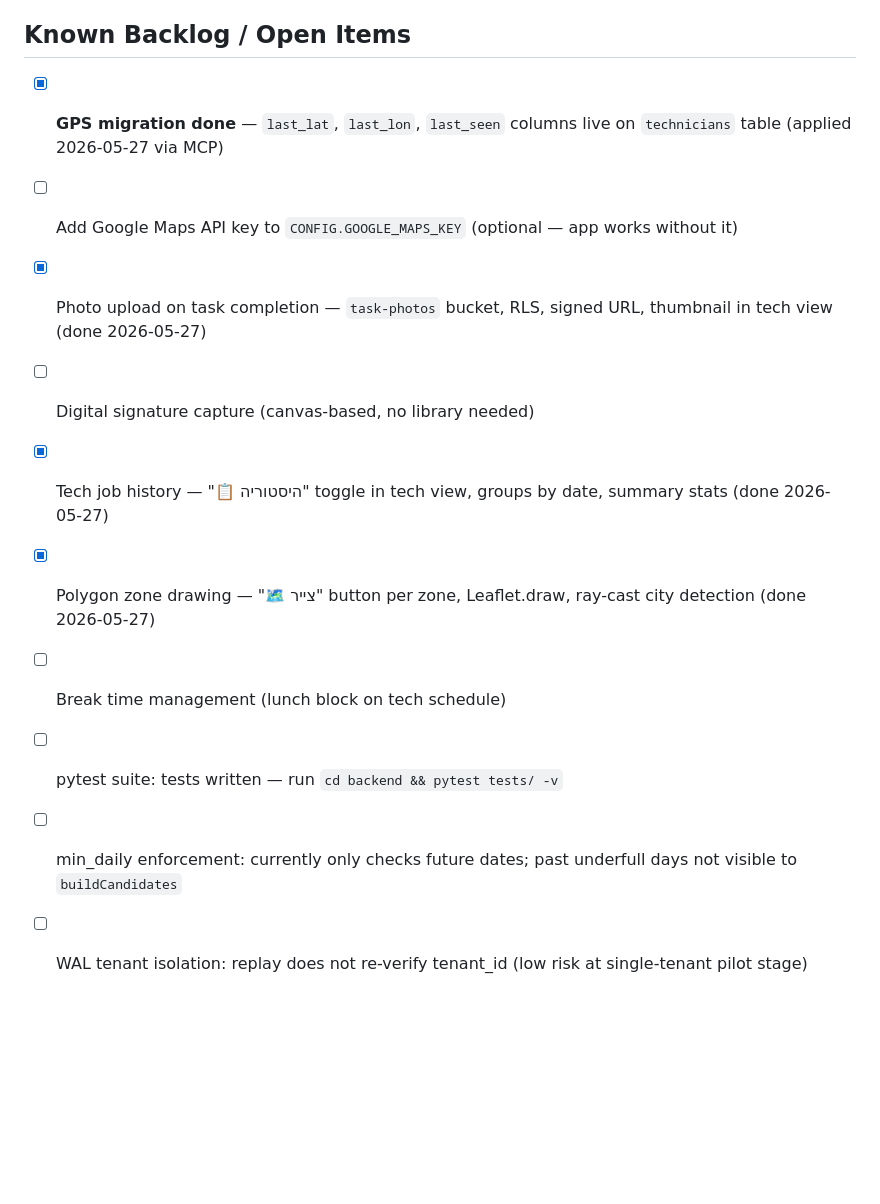
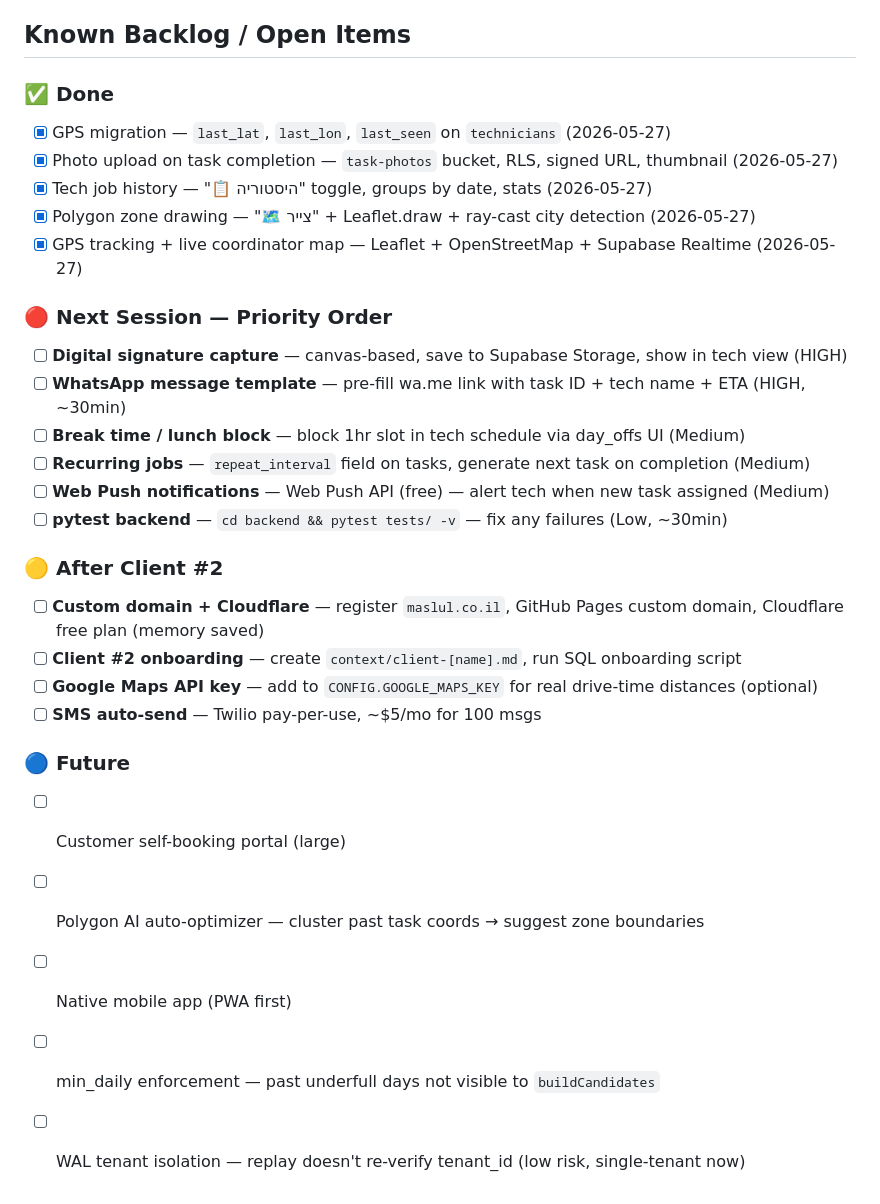
Before and after one commit to Eranzivo/Maslul, a Markdown page: CLAUDE.md, the part around the change. GitHub-like rendering; blank space fills up the shorter version.

Commit message:
chore: update backlog with full priority order + cloudflare milestone
Co-Authored-By: Claude Sonnet 4.6 <noreply@anthropic.com>

```diff
--- a/CLAUDE.md
+++ b/CLAUDE.md
@@ -177,13 +177,31 @@ in-memory tasks referencing the old local integer id are updated.
 - `CONFIG.GOOGLE_MAPS_KEY`: optional upgrade — leave empty to use free OpenStreetMap tiles
 
 ## Known Backlog / Open Items
-- [x] **GPS migration done** — `last_lat`, `last_lon`, `last_seen` columns live on `technicians` table (applied 2026-05-27 via MCP)
-- [ ] Add Google Maps API key to `CONFIG.GOOGLE_MAPS_KEY` (optional — app works without it)
-- [x] Photo upload on task completion — `task-photos` bucket, RLS, signed URL, thumbnail in tech view (done 2026-05-27)
-- [ ] Digital signature capture (canvas-based, no library needed)
-- [x] Tech job history — "📋 היסטוריה" toggle in tech view, groups by date, summary stats (done 2026-05-27)
-- [x] Polygon zone drawing — "🗺️ צייר" button per zone, Leaflet.draw, ray-cast city detection (done 2026-05-27)
-- [ ] Break time management (lunch block on tech schedule)
-- [ ] pytest suite: tests written — run `cd backend && pytest tests/ -v`
-- [ ] min_daily enforcement: currently only checks future dates; past underfull days not visible to `buildCandidates`
-- [ ] WAL tenant isolation: replay does not re-verify tenant_id (low risk at single-tenant pilot stage)
+
+### ✅ Done
+- [x] GPS migration — `last_lat`, `last_lon`, `last_seen` on `technicians` (2026-05-27)
+- [x] Photo upload on task completion — `task-photos` bucket, RLS, signed URL, thumbnail (2026-05-27)
+- [x] Tech job history — "📋 היסטוריה" toggle, groups by date, stats (2026-05-27)
+- [x] Polygon zone drawing — "🗺️ צייר" + Leaflet.draw + ray-cast city detection (2026-05-27)
+- [x] GPS tracking + live coordinator map — Leaflet + OpenStreetMap + Supabase Realtime (2026-05-27)
+
+### 🔴 Next Session — Priority Order
+- [ ] **Digital signature capture** — canvas-based, save to Supabase Storage, show in tech view (HIGH)
+- [ ] **WhatsApp message template** — pre-fill wa.me link with task ID + tech name + ETA (HIGH, ~30min)
+- [ ] **Break time / lunch block** — block 1hr slot in tech schedule via day_offs UI (Medium)
+- [ ] **Recurring jobs** — `repeat_interval` field on tasks, generate next task on completion (Medium)
+- [ ] **Web Push notifications** — Web Push API (free) — alert tech when new task assigned (Medium)
+- [ ] **pytest backend** — `cd backend && pytest tests/ -v` — fix any failures (Low, ~30min)
+
+### 🟡 After Client #2
+- [ ] **Custom domain + Cloudflare** — register `maslul.co.il`, GitHub Pages custom domain, Cloudflare free plan (memory saved)
+- [ ] **Client #2 onboarding** — create `context/client-[name].md`, run SQL onboarding script
+- [ ] **Google Maps API key** — add to `CONFIG.GOOGLE_MAPS_KEY` for real drive-time distances (optional)
+- [ ] **SMS auto-send** — Twilio pay-per-use, ~$5/mo for 100 msgs
+
+### 🔵 Future
+- [ ] Customer self-booking portal (large)
+- [ ] Polygon AI auto-optimizer — cluster past task coords → suggest zone boundaries
+- [ ] Native mobile app (PWA first)
+- [ ] min_daily enforcement — past underfull days not visible to `buildCandidates`
+- [ ] WAL tenant isolation — replay doesn't re-verify tenant_id (low risk, single-tenant now)
```
